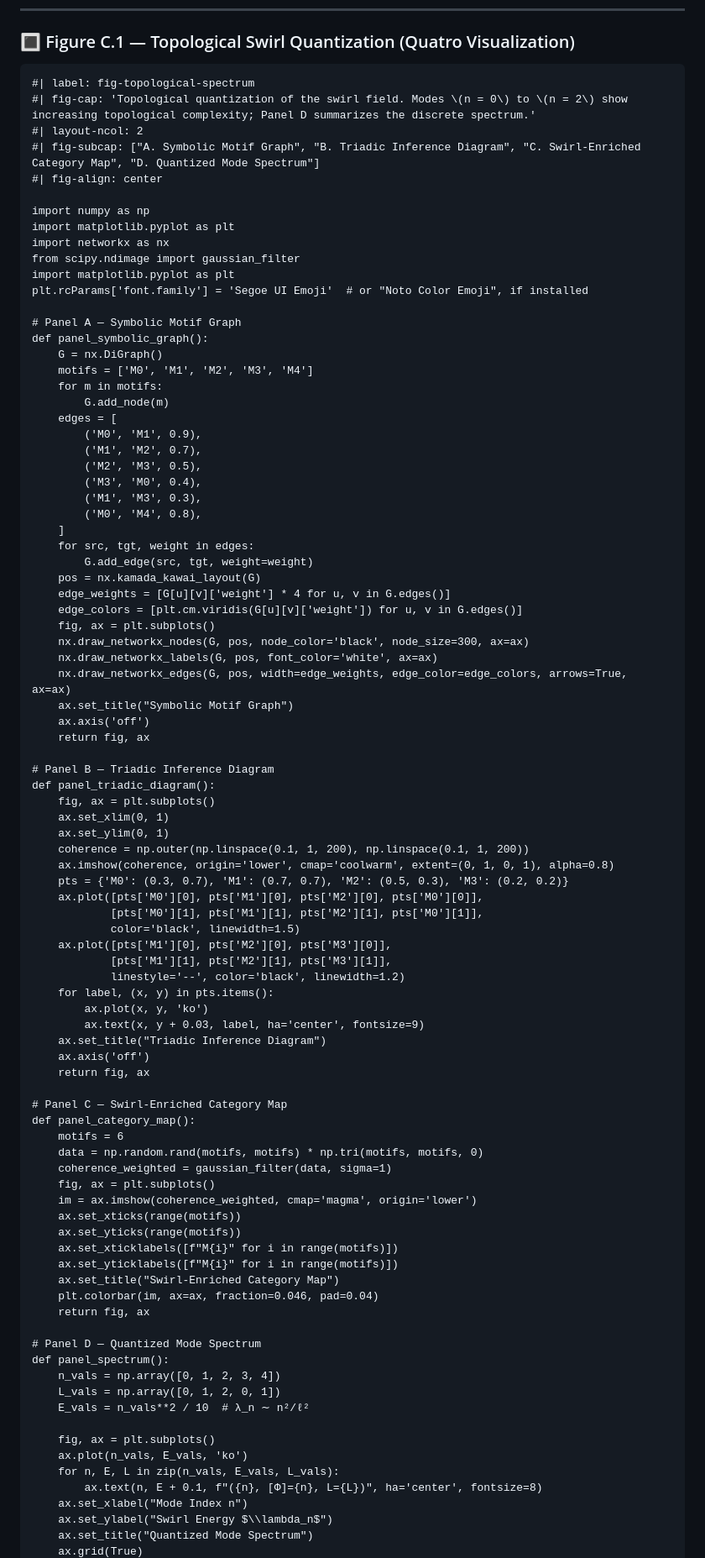
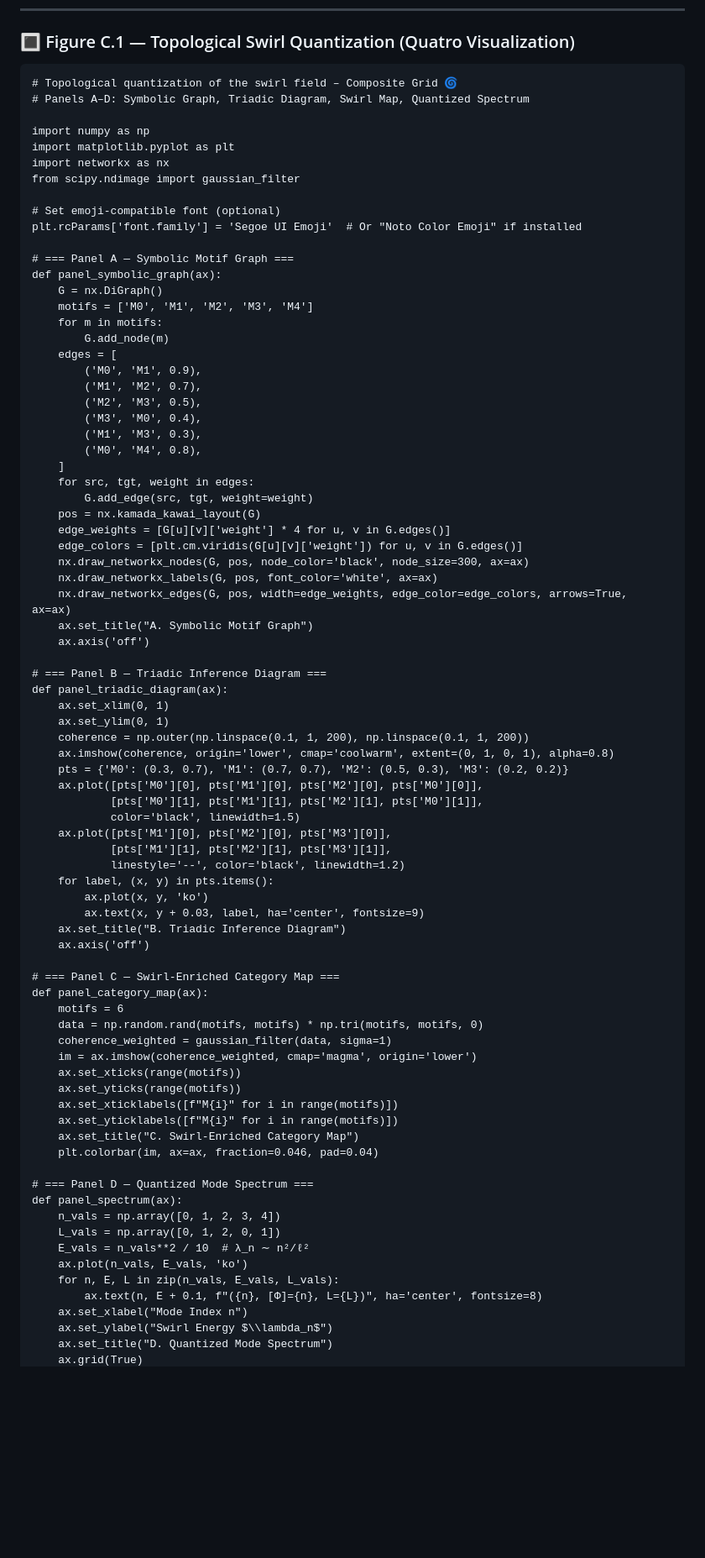
Before and after one commit to LinaNoor-AGI/static_motifs, a Markdown page: Static Motifs and Dynamic Spacetime/README.MD, the part around one of its changes. Shown at 84% size. Rendered like a GitHub page; blank space fills up the shorter version.

````diff
--- a/Static Motifs and Dynamic Spacetime/README.MD
+++ b/Static Motifs and Dynamic Spacetime/README.MD
@@ -1227,21 +1221,19 @@ This structure resembles the **braid group algebra** from topological quantum co
 ### 🔳 Figure C.1 — Topological Swirl Quantization (Quatro Visualization)
 
 ```{python}
-#| label: fig-topological-spectrum
-#| fig-cap: 'Topological quantization of the swirl field. Modes \(n = 0\) to \(n = 2\) show increasing topological complexity; Panel D summarizes the discrete spectrum.'
-#| layout-ncol: 2
-#| fig-subcap: ["A. Symbolic Motif Graph", "B. Triadic Inference Diagram", "C. Swirl-Enriched Category Map", "D. Quantized Mode Spectrum"]
-#| fig-align: center
+# Topological quantization of the swirl field – Composite Grid 🌀
+# Panels A–D: Symbolic Graph, Triadic Diagram, Swirl Map, Quantized Spectrum
 
 import numpy as np
 import matplotlib.pyplot as plt
 import networkx as nx
 from scipy.ndimage import gaussian_filter
-import matplotlib.pyplot as plt
-plt.rcParams['font.family'] = 'Segoe UI Emoji'  # or "Noto Color Emoji", if installed
-
-# Panel A — Symbolic Motif Graph
-def panel_symbolic_graph():
+
+# Set emoji-compatible font (optional)
+plt.rcParams['font.family'] = 'Segoe UI Emoji'  # Or "Noto Color Emoji" if installed
+
+# === Panel A — Symbolic Motif Graph ===
+def panel_symbolic_graph(ax):
     G = nx.DiGraph()
     motifs = ['M0', 'M1', 'M2', 'M3', 'M4']
     for m in motifs:
@@ -1259,17 +1251,14 @@ def panel_symbolic_graph():
     pos = nx.kamada_kawai_layout(G)
     edge_weights = [G[u][v]['weight'] * 4 for u, v in G.edges()]
     edge_colors = [plt.cm.viridis(G[u][v]['weight']) for u, v in G.edges()]
-    fig, ax = plt.subplots()
     nx.draw_networkx_nodes(G, pos, node_color='black', node_size=300, ax=ax)
     nx.draw_networkx_labels(G, pos, font_color='white', ax=ax)
     nx.draw_networkx_edges(G, pos, width=edge_weights, edge_color=edge_colors, arrows=True, ax=ax)
-    ax.set_title("Symbolic Motif Graph")
+    ax.set_title("A. Symbolic Motif Graph")
     ax.axis('off')
-    return fig, ax
-
-# Panel B — Triadic Inference Diagram
-def panel_triadic_diagram():
-    fig, ax = plt.subplots()
+
+# === Panel B — Triadic Inference Diagram ===
+def panel_triadic_diagram(ax):
     ax.set_xlim(0, 1)
     ax.set_ylim(0, 1)
     coherence = np.outer(np.linspace(0.1, 1, 200), np.linspace(0.1, 1, 200))
@@ -1284,36 +1273,31 @@ def panel_triadic_diagram():
     for label, (x, y) in pts.items():
         ax.plot(x, y, 'ko')
         ax.text(x, y + 0.03, label, ha='center', fontsize=9)
-    ax.set_title("Triadic Inference Diagram")
+    ax.set_title("B. Triadic Inference Diagram")
     ax.axis('off')
-    return fig, ax
-
-# Panel C — Swirl-Enriched Category Map
-def panel_category_map():
+
+# === Panel C — Swirl-Enriched Category Map ===
+def panel_category_map(ax):
     motifs = 6
     data = np.random.rand(motifs, motifs) * np.tri(motifs, motifs, 0)
     coherence_weighted = gaussian_filter(data, sigma=1)
-    fig, ax = plt.subplots()
     im = ax.imshow(coherence_weighted, cmap='magma', origin='lower')
     ax.set_xticks(range(motifs))
     ax.set_yticks(range(motifs))
     ax.set_xticklabels([f"M{i}" for i in range(motifs)])
     ax.set_yticklabels([f"M{i}" for i in range(motifs)])
-    ax.set_title("Swirl-Enriched Category Map")
+    ax.set_title("C. Swirl-Enriched Category Map")
     plt.colorbar(im, ax=ax, fraction=0.046, pad=0.04)
-    return fig, ax
-
-# Panel D — Quantized Mode Spectrum
-def panel_spectrum():
+
+# === Panel D — Quantized Mode Spectrum ===
+def panel_spectrum(ax):
     n_vals = np.array([0, 1, 2, 3, 4])
     L_vals = np.array([0, 1, 2, 0, 1])
     E_vals = n_vals**2 / 10  # λ_n ∼ n²/ℓ²
-
-    fig, ax = plt.subplots()
     ax.plot(n_vals, E_vals, 'ko')
     for n, E, L in zip(n_vals, E_vals, L_vals):
         ax.text(n, E + 0.1, f"({n}, [Φ]={n}, L={L})", ha='center', fontsize=8)
     ax.set_xlabel("Mode Index n")
     ax.set_ylabel("Swirl Energy $\\lambda_n$")
-    ax.set_title("Quantized Mode Spectrum")
+    ax.set_title("D. Quantized Mode Spectrum")
     ax.grid(True)
````
Also changed, not shown: other parts of Static Motifs and Dynamic Spacetime/README.MD (+55 -50 lines).
